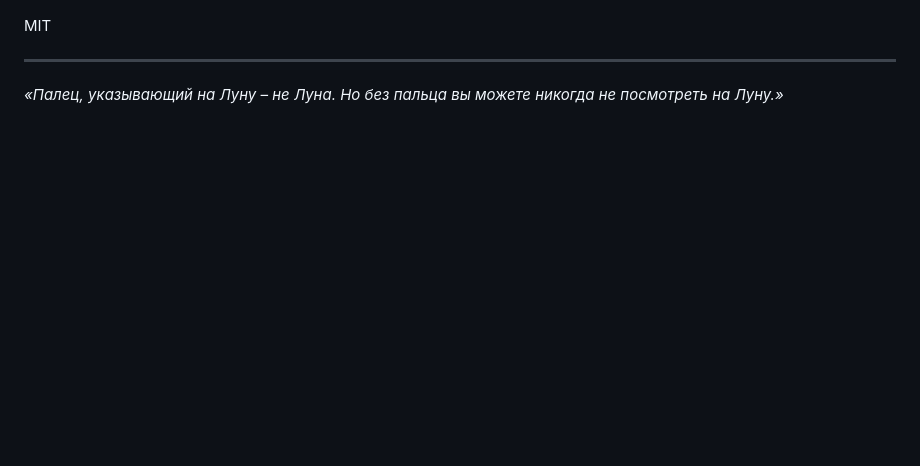
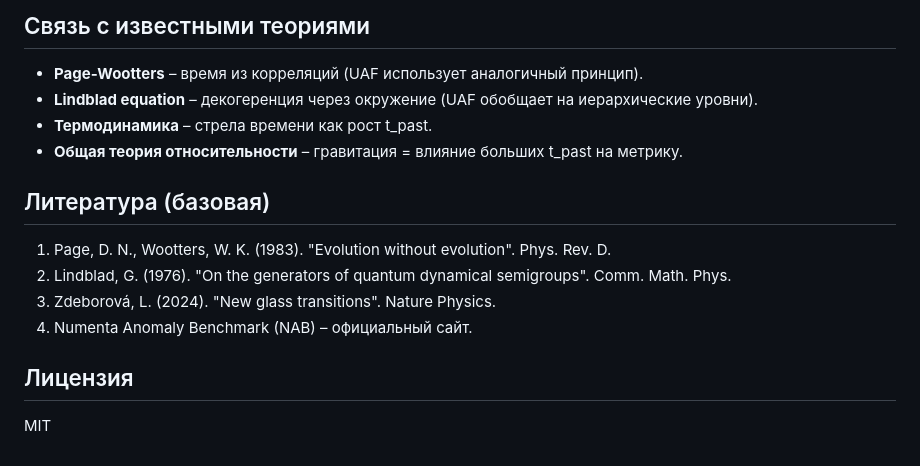
Before and after one commit to 131ymm-commits/UAF-3.1, a Markdown page: README.md, the part around one of its changes. Drawn GitHub-style; blank space fills up the shorter version.

```diff
--- a/README.md
+++ b/README.md
@@ -39,5 +64,17 @@
+## Связь с известными теориями
+
+- **Page-Wootters** – время из корреляций (UAF использует аналогичный принцип).
+- **Lindblad equation** – декогеренция через окружение (UAF обобщает на иерархические уровни).
+- **Термодинамика** – стрела времени как рост t_past.
+- **Общая теория относительности** – гравитация = влияние больших t_past на метрику.
+
+## Литература (базовая)
+
+1. Page, D. N., Wootters, W. K. (1983). "Evolution without evolution". Phys. Rev. D.
+2. Lindblad, G. (1976). "On the generators of quantum dynamical semigroups". Comm. Math. Phys.
+3. Zdeborová, L. (2024). "New glass transitions". Nature Physics.
+4. Numenta Anomaly Benchmark (NAB) – официальный сайт.
+
+## Лицензия
+
 MIT
-
----
-
-*«Палец, указывающий на Луну – не Луна. Но без пальца вы можете никогда не посмотреть на Луну.»*
```
Also changed, not shown: other parts of README.md (+53 -28 lines).
